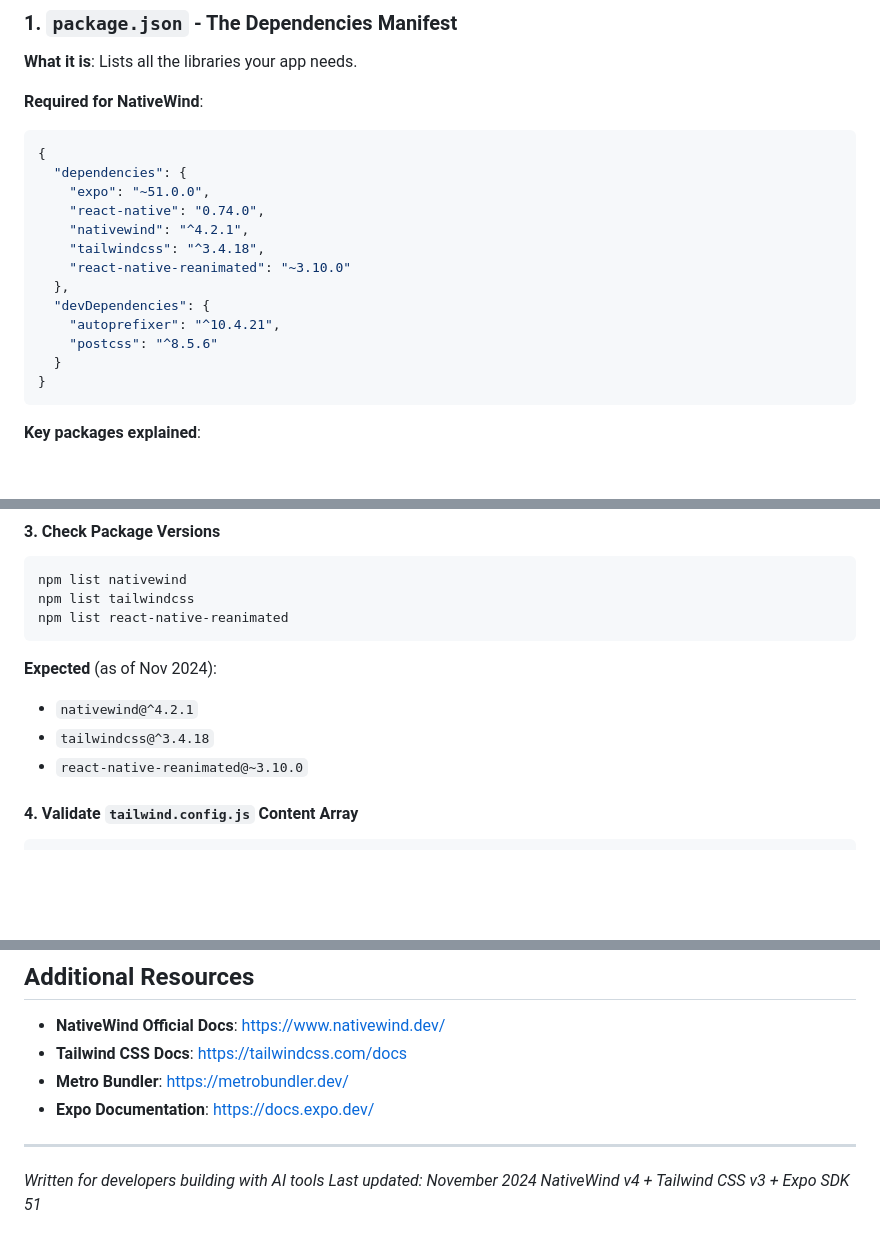
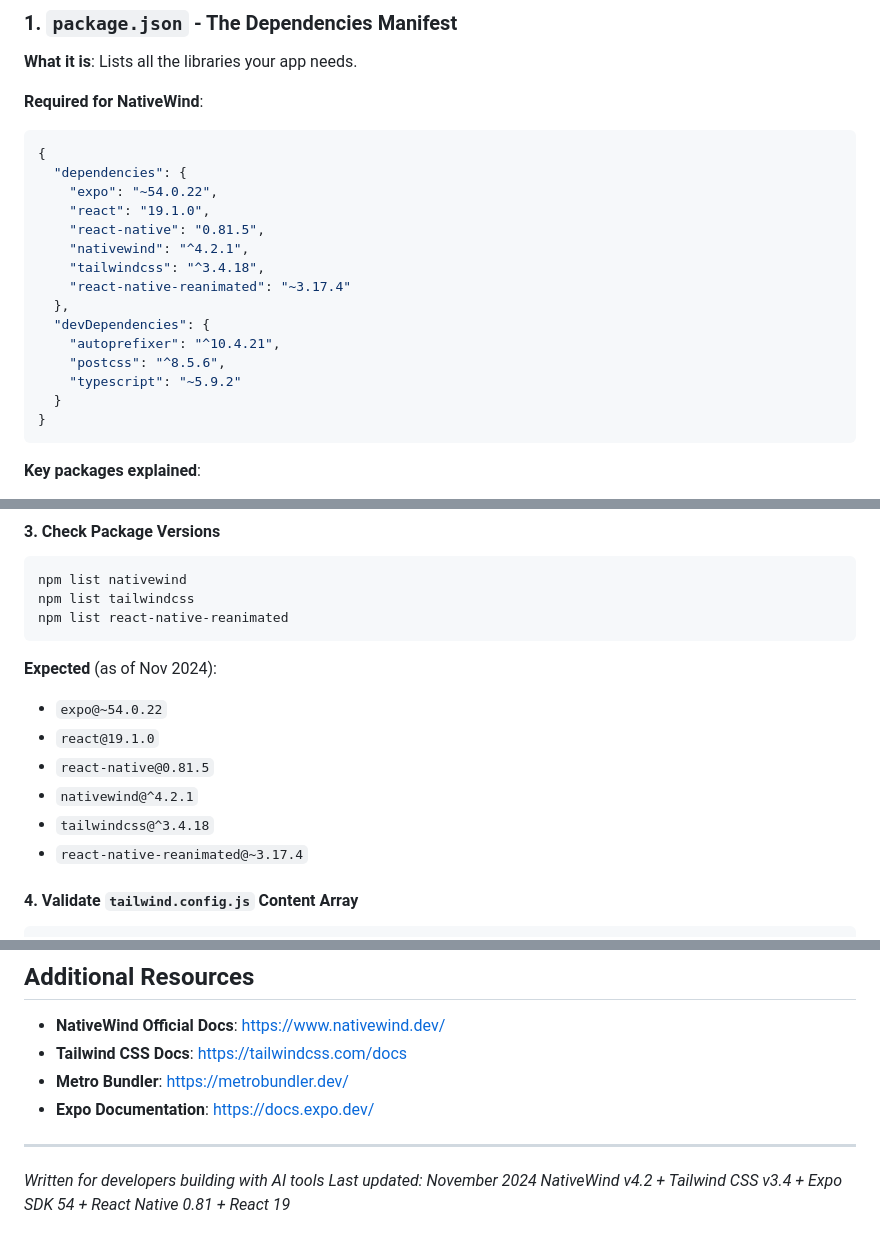
Before and after one commit to hieutrtr/numerologist-ai, a Markdown page: docs/comprehensive-config-article.md, 3 parts joined by grey strips. Drawn GitHub-style; blank space fills up the shorter version.

Commit message:
fix: Update package versions to current production versions
Updated all package versions in comprehensive config article to match
current production usage (Nov 2024):

## Version Updates

**Before (Outdated)**:
- expo: ~51.0.0
- react-native: 0.74.0
- react-native-reanimated: ~3.10.0

**After (Current)**:
- expo: ~54.0.22 (SDK 54 - latest stable)
- react: 19.1.0 (React 19 - latest)
- react-native: 0.81.5 (latest stable)
- react-native-reanimated: ~3.17.4 (latest stable)
- nativewind: ^4.2.1 (unchanged - latest)
- tailwindcss: ^3.4.18 (unchanged - latest)

These versions are verified working in production and match the
actual package.json from the mobile app.

Also updated footer to reflect:
- NativeWind v4.2
- Tailwind CSS v3.4
- Expo SDK 54
- React Native 0.81
- React 19

This ensures developers following the guide get the latest stable
versions that are known to work together.

🤖 Generated with [Claude Code](https://claude.com/claude-code)

Co-Authored-By: Claude <noreply@anthropic.com>

````diff
--- a/docs/comprehensive-config-article.md
+++ b/docs/comprehensive-config-article.md
@@ -116,15 +116,17 @@ Let's understand each one.
 ```json
 {
   "dependencies": {
-    "expo": "~51.0.0",
-    "react-native": "0.74.0",
+    "expo": "~54.0.22",
+    "react": "19.1.0",
+    "react-native": "0.81.5",
     "nativewind": "^4.2.1",
     "tailwindcss": "^3.4.18",
-    "react-native-reanimated": "~3.10.0"
+    "react-native-reanimated": "~3.17.4"
   },
   "devDependencies": {
     "autoprefixer": "^10.4.21",
-    "postcss": "^8.5.6"
+    "postcss": "^8.5.6",
+    "typescript": "~5.9.2"
   }
 }
 ```
@@ -1014,9 +1016,12 @@ npm list react-native-reanimated
 ```
 
 **Expected** (as of Nov 2024):
+- `expo@~54.0.22`
+- `react@19.1.0`
+- `react-native@0.81.5`
 - `nativewind@^4.2.1`
 - `tailwindcss@^3.4.18`
-- `react-native-reanimated@~3.10.0`
+- `react-native-reanimated@~3.17.4`
 
 #### 4. Validate `tailwind.config.js` Content Array
 
@@ -1318,4 +1323,4 @@ With this knowledge, you can:
 
 *Written for developers building with AI tools*
 *Last updated: November 2024*
-*NativeWind v4 + Tailwind CSS v3 + Expo SDK 51*
+*NativeWind v4.2 + Tailwind CSS v3.4 + Expo SDK 54 + React Native 0.81 + React 19*
````
